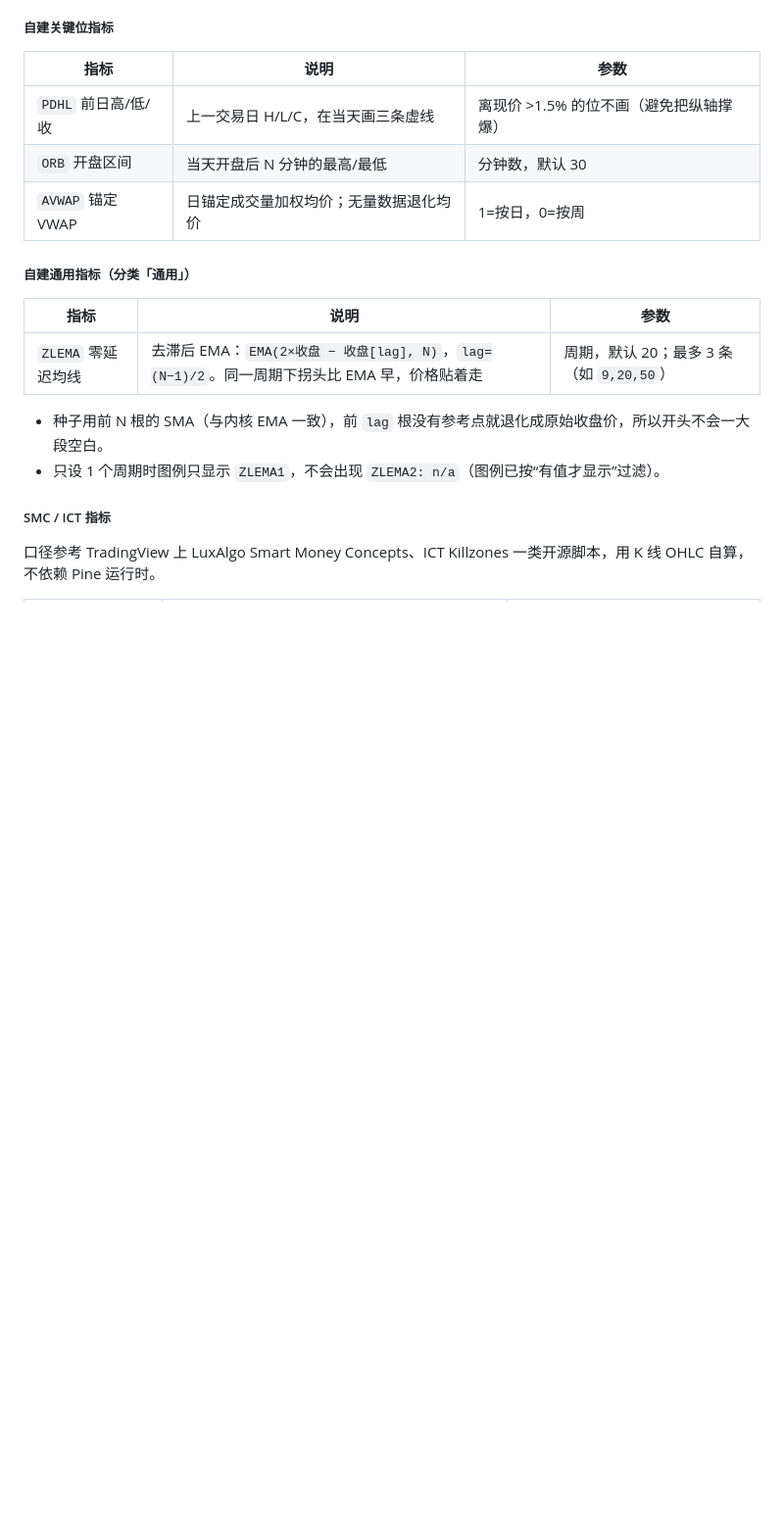
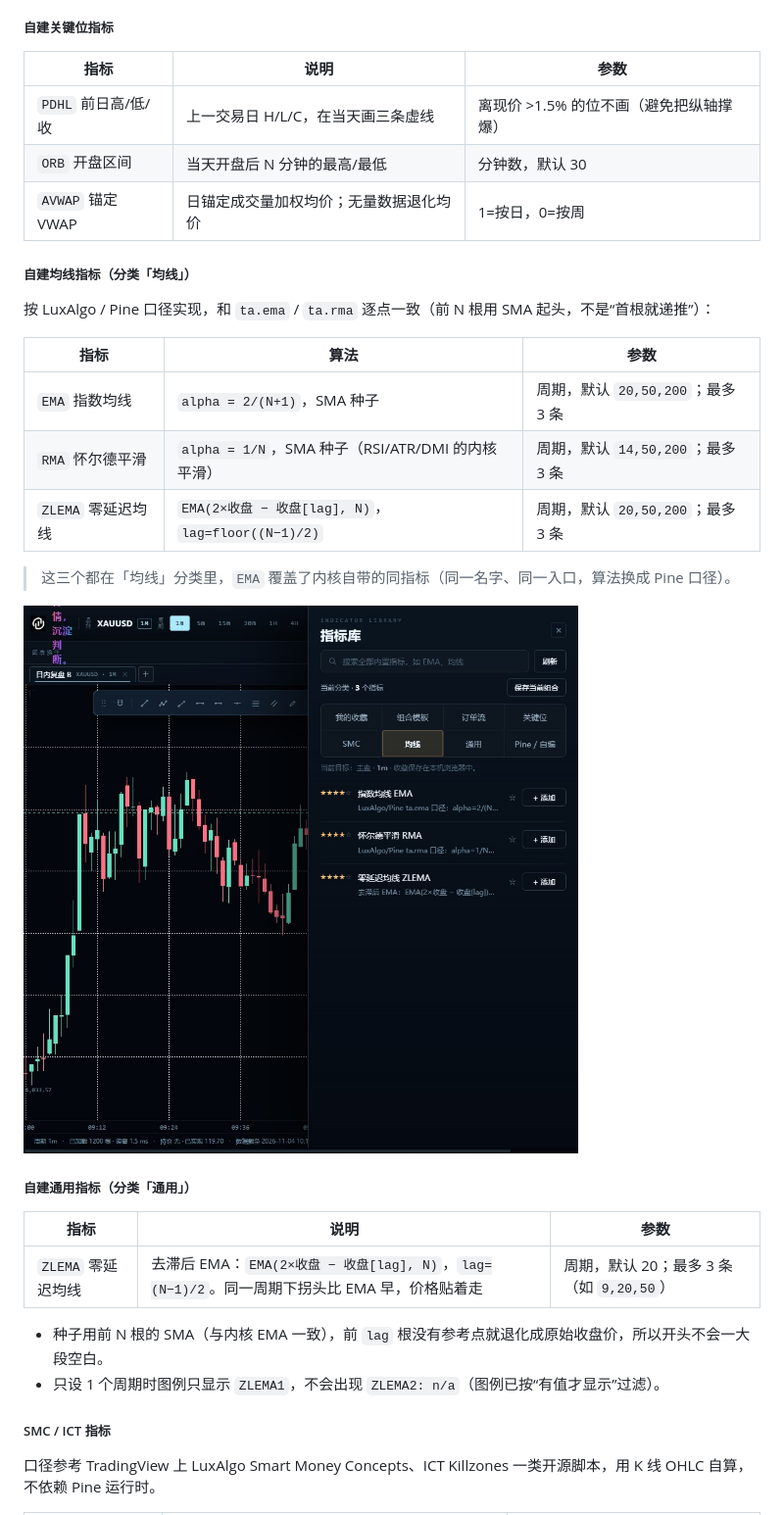
Before and after one commit to sgzlin5/TraderTrain, a Markdown page: docs/MANUAL.md, the part around the change. Shown at 98% size. Drawn GitHub-style; pictures changed too: docs/ui-ma-cats.jpg (added); blank space fills up the shorter version.

```diff
--- a/docs/MANUAL.md
+++ b/docs/MANUAL.md
@@ -155,6 +155,20 @@ INDICATOR LIBRARY                    ✕
 | `PDHL` 前日高/低/收 | 上一交易日 H/L/C，在当天画三条虚线 | 离现价 >1.5% 的位不画（避免把纵轴撑爆） |
 | `ORB` 开盘区间 | 当天开盘后 N 分钟的最高/最低 | 分钟数，默认 30 |
 | `AVWAP` 锚定 VWAP | 日锚定成交量加权均价；无量数据退化均价 | 1=按日，0=按周 |
+
+##### 自建均线指标（分类「均线」）
+
+按 LuxAlgo / Pine 口径实现，和 `ta.ema` / `ta.rma` 逐点一致（前 N 根用 SMA 起头，不是“首根就递推”）：
+
+| 指标 | 算法 | 参数 |
+|---|---|---|
+| `EMA` 指数均线 | `alpha = 2/(N+1)`，SMA 种子 | 周期，默认 `20,50,200`；最多 3 条 |
+| `RMA` 怀尔德平滑 | `alpha = 1/N`，SMA 种子（RSI/ATR/DMI 的内核平滑） | 周期，默认 `14,50,200`；最多 3 条 |
+| `ZLEMA` 零延迟均线 | `EMA(2×收盘 − 收盘[lag], N)`，`lag=floor((N−1)/2)` | 周期，默认 `20,50,200`；最多 3 条 |
+
+> 这三个都在「均线」分类里，`EMA` 覆盖了内核自带的同指标（同一名字、同一入口，算法换成 Pine 口径）。
+
+![指标库-均线](ui-ma-cats.jpg)
 
 ##### 自建通用指标（分类「通用」）
 
```
Also changed, not shown: docs/ACCEPTANCE.md (+17 -0 lines), 7 other files.
